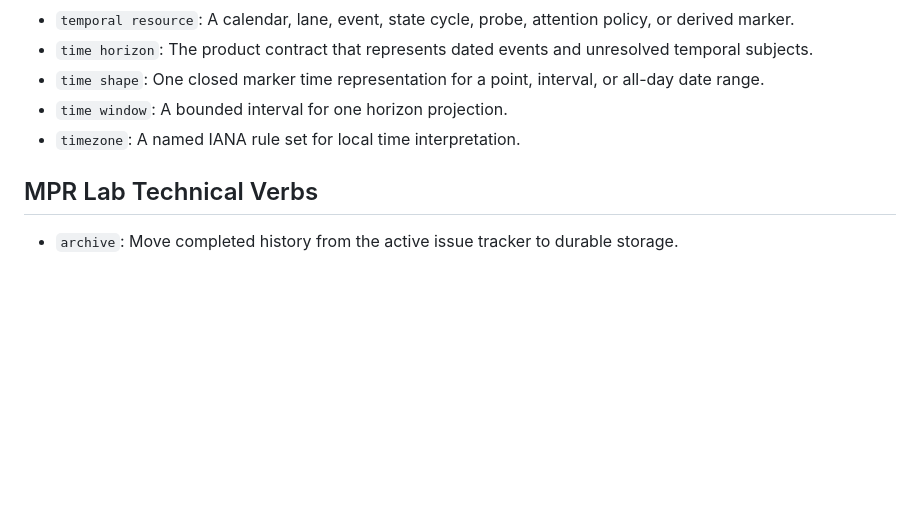
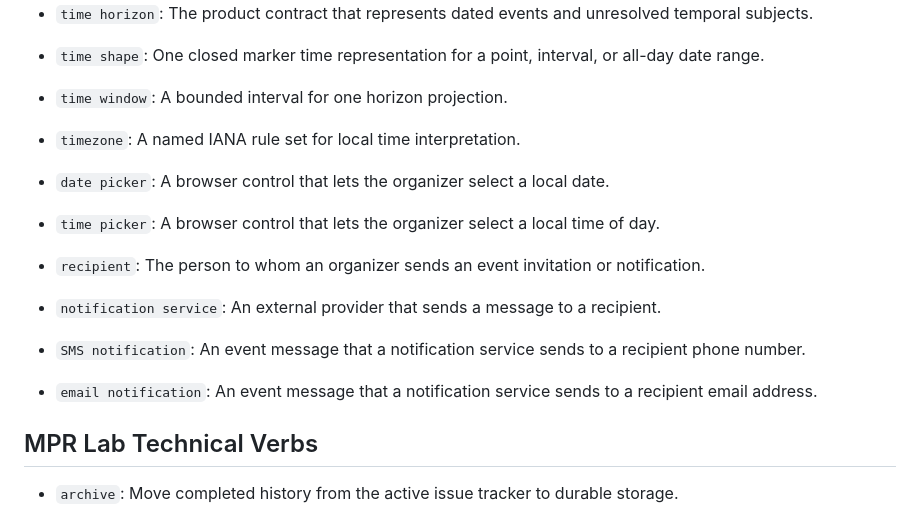
Before and after one commit to MarcoPoloResearchLab/RSVP, a Markdown page: .mprlab/TERMINOLOGY.md, the part around the change. Rendered like a GitHub page; blank space fills up the shorter version.

```diff
--- a/.mprlab/TERMINOLOGY.md
+++ b/.mprlab/TERMINOLOGY.md
@@ -167,6 +167,13 @@ Add repository-specific technical nouns below this line.
 - `time window`: A bounded interval for one horizon projection.
 - `timezone`: A named IANA rule set for local time interpretation.
 
+- `date picker`: A browser control that lets the organizer select a local date.
+- `time picker`: A browser control that lets the organizer select a local time of day.
+- `recipient`: The person to whom an organizer sends an event invitation or notification.
+- `notification service`: An external provider that sends a message to a recipient.
+- `SMS notification`: An event message that a notification service sends to a recipient phone number.
+- `email notification`: An event message that a notification service sends to a recipient email address.
+
 ## MPR Lab Technical Verbs
 
 - `archive`: Move completed history from the active issue tracker to durable storage.
```
Also changed, not shown: .mprlab/ISSUES.md (+80 -0 lines).
